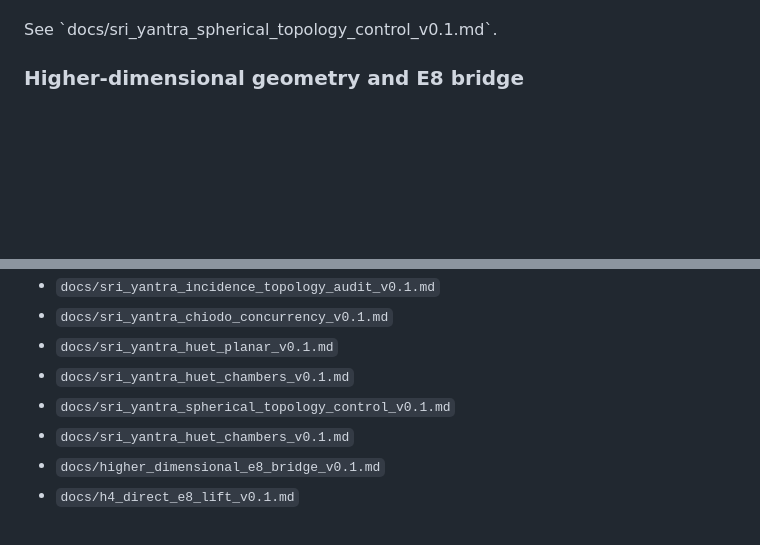
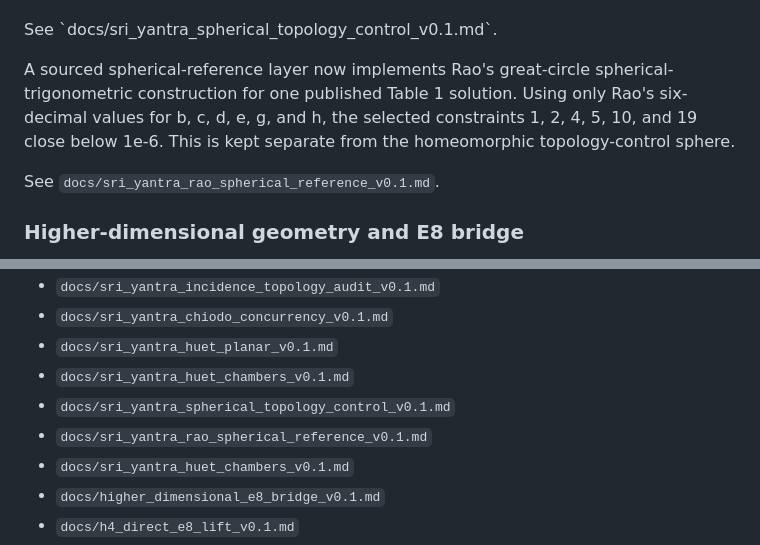
Before and after one commit to QuantumInquisitor/universal-matrix, a Markdown page: README.md, 2 parts joined by grey strips. Rendered like a GitHub page; blank space fills up the shorter version.

Commit message:
Integrate Rao spherical Sri Yantra reference

```diff
--- a/README.md
+++ b/README.md
@@ -220,6 +220,15 @@ pairing survive exactly at the incidence level. This control is intentionally
 separate from Rao's historical great-circle spherical construction.
 
 See \`docs/sri_yantra_spherical_topology_control_v0.1.md\`.
+
+
+A sourced spherical-reference layer now implements Rao's great-circle
+spherical-trigonometric construction for one published Table 1 solution. Using
+only Rao's six-decimal values for b, c, d, e, g, and h, the selected
+constraints 1, 2, 4, 5, 10, and 19 close below 1e-6. This is kept separate
+from the homeomorphic topology-control sphere.
+
+See `docs/sri_yantra_rao_spherical_reference_v0.1.md`.
 
 ### Higher-dimensional geometry and E8 bridge
 
@@ -607,6 +616,7 @@ Start with:
 - `docs/sri_yantra_huet_planar_v0.1.md`
 - `docs/sri_yantra_huet_chambers_v0.1.md`
 - `docs/sri_yantra_spherical_topology_control_v0.1.md`
+- `docs/sri_yantra_rao_spherical_reference_v0.1.md`
 - `docs/sri_yantra_huet_chambers_v0.1.md`
 - `docs/higher_dimensional_e8_bridge_v0.1.md`
 - `docs/h4_direct_e8_lift_v0.1.md`
```
